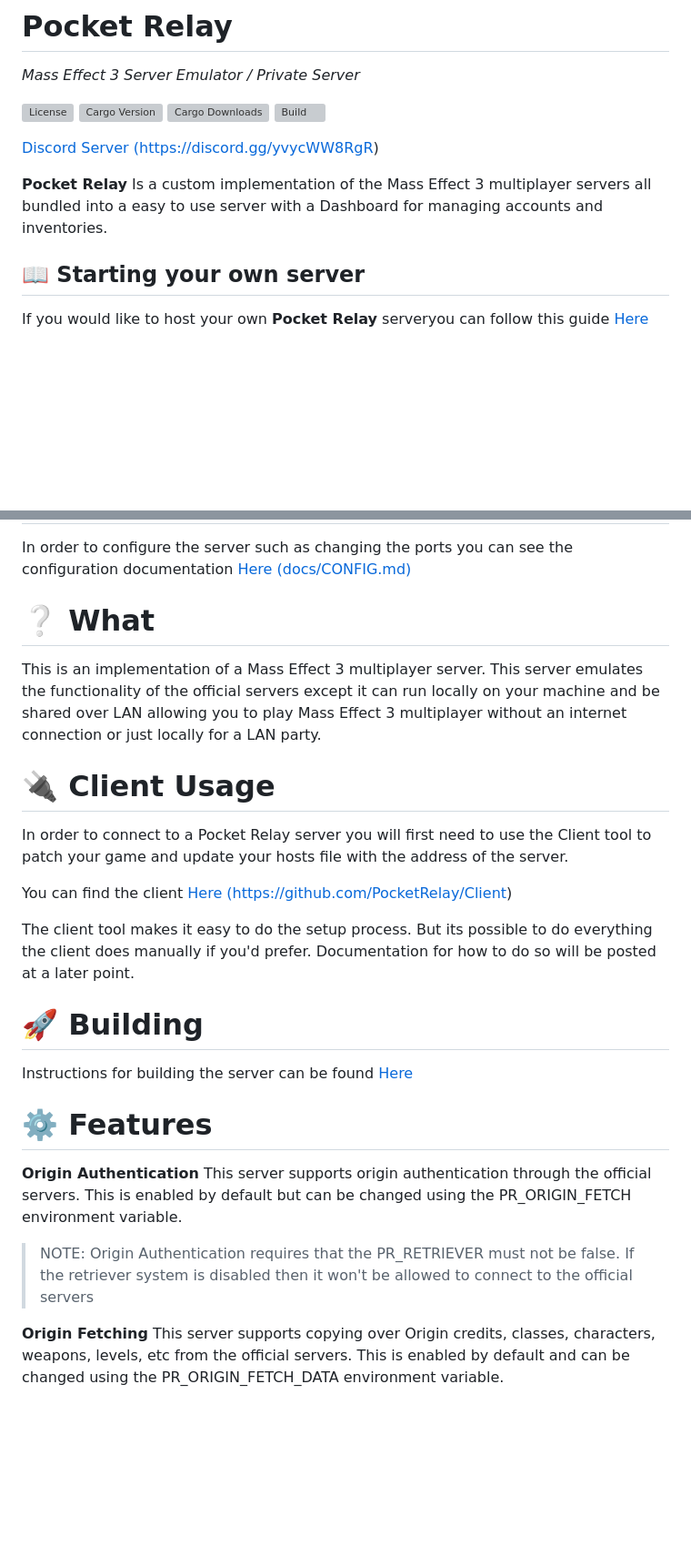
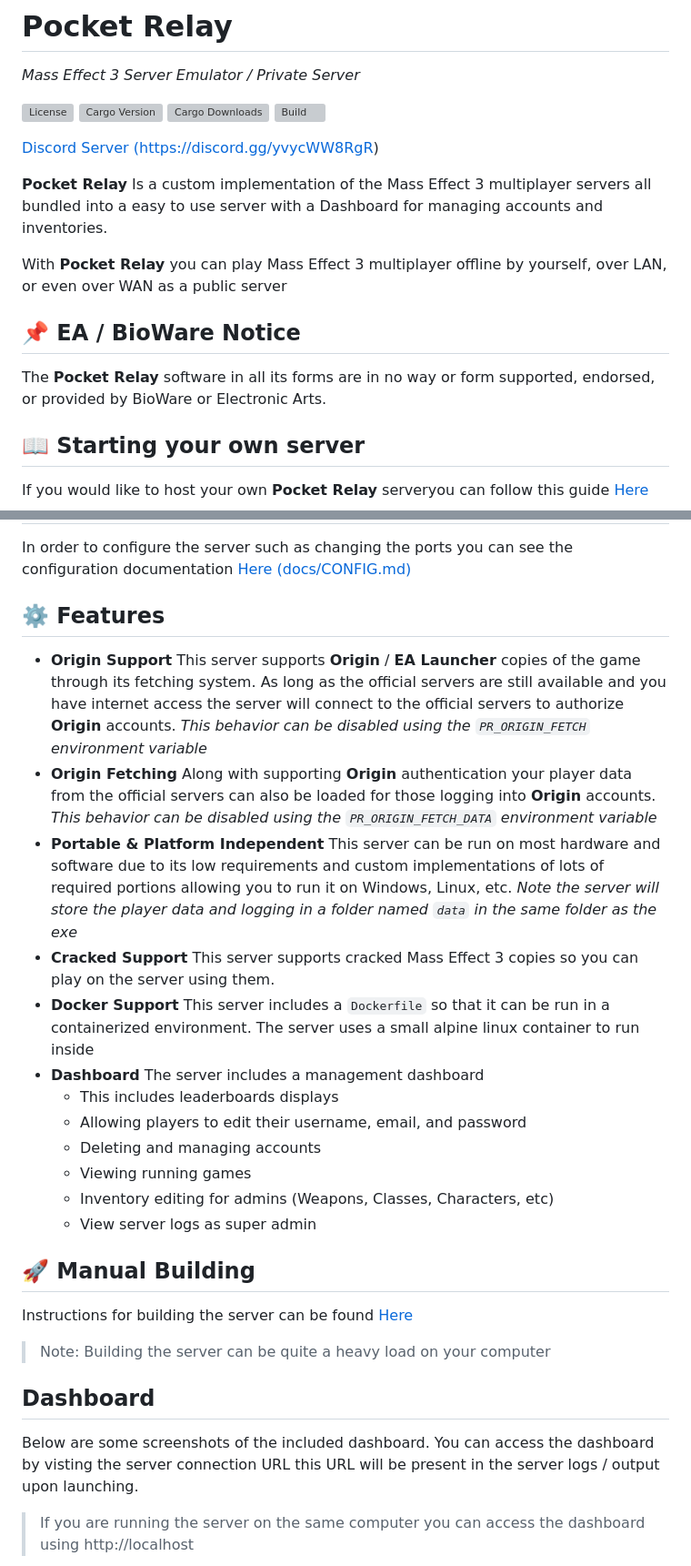
Before and after one commit to PocketRelay/Server, a Markdown page: README.md, 2 parts joined by grey strips. Shown: that part at 91% size. Drawn GitHub-style; blank space fills up the shorter version; grey boxes are pictures that could not be loaded.

```diff
--- a/README.md
+++ b/README.md
@@ -13,6 +13,12 @@
 [Discord Server (https://discord.gg/yvycWW8RgR)](https://discord.gg/yvycWW8RgR)
 
 **Pocket Relay** Is a custom implementation of the Mass Effect 3 multiplayer servers all bundled into a easy to use server with a Dashboard for managing accounts and inventories.
+
+With **Pocket Relay** you can play Mass Effect 3 multiplayer offline by yourself, over LAN, or even over WAN as a public server
+
+## 📌 EA / BioWare Notice
+
+The **Pocket Relay** software in all its forms are in no way or form supported, endorsed, or provided by BioWare or Electronic Arts.
 
 ## 📖 Starting your own server
 
@@ -50,32 +56,33 @@ In order to configure the server such as changing the ports you can see the
 configuration documentation [Here (docs/CONFIG.md)](docs/CONFIG.md)
 
 
-# ❔ What
+## ⚙️ Features
 
-This is an implementation of a Mass Effect 3 multiplayer server. This server emulates the functionality of the official servers except it can run locally on your machine and be shared over LAN allowing you to play Mass Effect 3 multiplayer
-without an internet connection or just locally for a LAN party.
+- **Origin Support** This server supports **Origin** / **EA Launcher** copies of the game through its fetching system. As long as the official servers are still available and you have internet access the server will connect to the official servers to authorize **Origin** accounts. *This behavior can be disabled using the `PR_ORIGIN_FETCH` environment variable*
+- **Origin Fetching** Along with supporting **Origin** authentication your player data from the official servers can also be loaded for those logging into **Origin** accounts. *This behavior can be disabled using the `PR_ORIGIN_FETCH_DATA` environment variable*
+- **Portable & Platform Independent** This server can be run on most hardware and software due to its low requirements and custom
+implementations of lots of required portions allowing you to run it
+on Windows, Linux, etc. *Note the server will store the player data and logging in a folder named `data` in the same folder as the exe*
+- **Cracked Support** This server supports cracked Mass Effect 3 copies so you can play on the server using them.
+- **Docker Support** This server includes a `Dockerfile` so that it can be run in a containerized environment. The server uses a small alpine linux container to run inside
+- **Dashboard** The server includes a management dashboard
+    - This includes leaderboards displays
+    - Allowing players to edit their username, email, and password
+    - Deleting and managing accounts
+    - Viewing running games
+    - Inventory editing for admins (Weapons, Classes, Characters, etc)
+    - View server logs as super admin
 
-# 🔌 Client Usage
-In order to connect to a Pocket Relay server you will first need to use the Client tool to patch your
-game and update your hosts file with the address of the server.
-
-You can find the client [Here (https://github.com/PocketRelay/Client)](https://github.com/PocketRelay/Client)
-
-The client tool makes it easy to do the setup process. But its possible to do everything the client
-does manually if you'd prefer. Documentation for how to do so will be posted at a later point.
-
-
-# 🚀 Building
+## 🚀 Manual Building
 
 Instructions for building the server can be found [Here](https://github.com/PocketRelay/.github/blob/main/manual/BUILDING.md)
 
-# ⚙️ Features
+> Note: Building the server can be quite a heavy load on your computer
 
-**Origin Authentication** This server supports origin authentication through the official servers. This is enabled by default but can be changed using the PR_ORIGIN_FETCH environment variable.
+## Dashboard
 
-> NOTE: Origin Authentication requires that the PR_RETRIEVER must not be false. If the
-> retriever system is disabled then it won't be allowed to connect to the official servers
+Below are some screenshots of the included dashboard. You can access the dashboard by visting the server connection URL this
+URL will be present in the server logs / output upon launching.
 
-**Origin Fetching** This server supports copying over Origin credits, classes, characters, weapons, levels, etc from the official servers. This is enabled by default and can
-be changed using the PR_ORIGIN_FETCH_DATA environment variable.
+> If you are running the server on the same computer you can access the dashboard using http://localhost
 
```
Also changed, not shown: other parts of README.md (+5 -19 lines), images/1.png (added), images/2.png (added), images/3.png (added).
